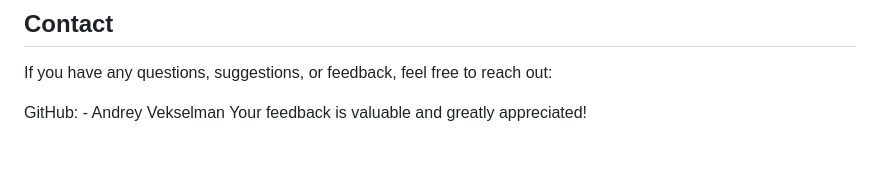
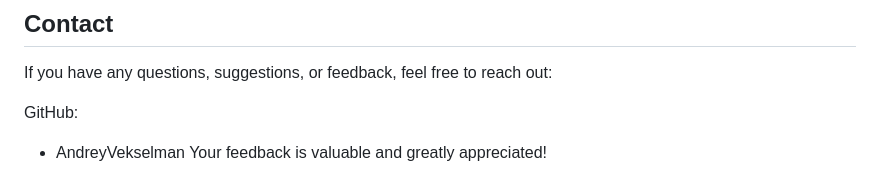
Before and after one commit to AndreyVekselman/TaskManager_Alternative, a Markdown page: README.md, the part around the change. GitHub-like rendering; blank space fills up the shorter version.

Commit message:
add name

```diff
--- a/README.md
+++ b/README.md
@@ -86,5 +86,7 @@ This project is licensed under the MIT License.
 
 If you have any questions, suggestions, or feedback, feel free to reach out:
 
-GitHub: - Andrey Vekselman
-Your feedback is valuable and greatly appreciated!
+GitHub:
+
+- AndreyVekselman
+  Your feedback is valuable and greatly appreciated!
```
